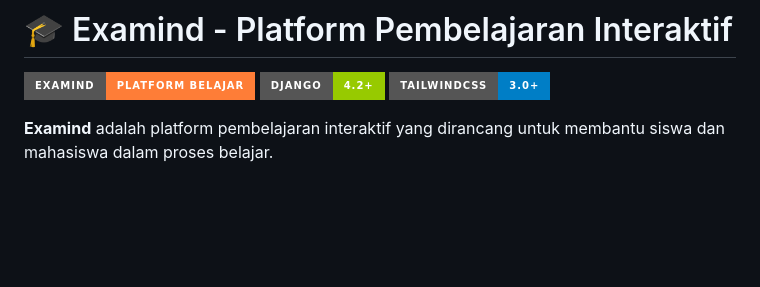
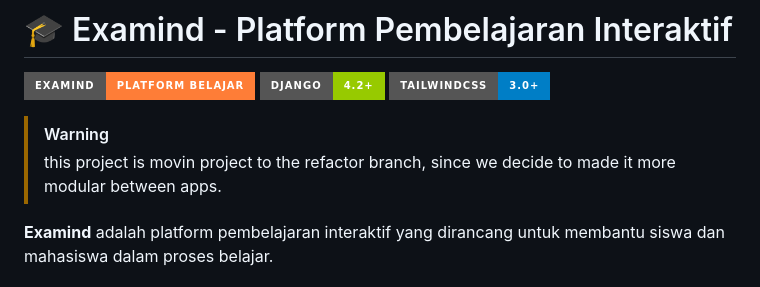
Before and after one commit to DinkyTrady/examind, a Markdown page: README.md, the part around the change. Drawn GitHub-style; badges without logos; blank space fills up the shorter version.

Commit message:
Docs: Update information

```diff
--- a/README.md
+++ b/README.md
@@ -3,6 +3,9 @@
 ![Examind Banner](https://img.shields.io/badge/Examind-Platform%20Belajar-orange?style=for-the-badge)
 ![Django](https://img.shields.io/badge/Django-4.2+-green?style=for-the-badge&logo=django)
 ![TailwindCSS](https://img.shields.io/badge/TailwindCSS-3.0+-blue?style=for-the-badge&logo=tailwindcss)
+
+> [!WARNING]
+> this project is movin project to the refactor branch, since we decide to made it more modular between apps.
 
 **Examind** adalah platform pembelajaran interaktif yang dirancang untuk membantu siswa dan mahasiswa dalam proses belajar.
 
```
